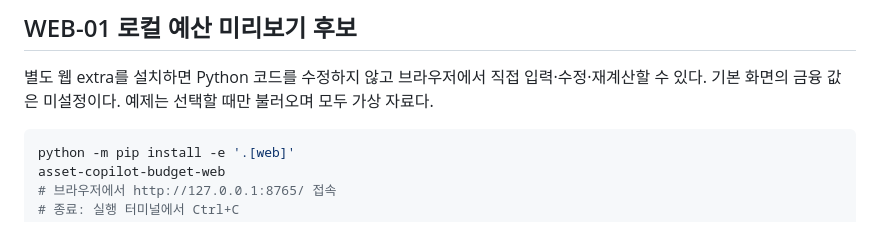
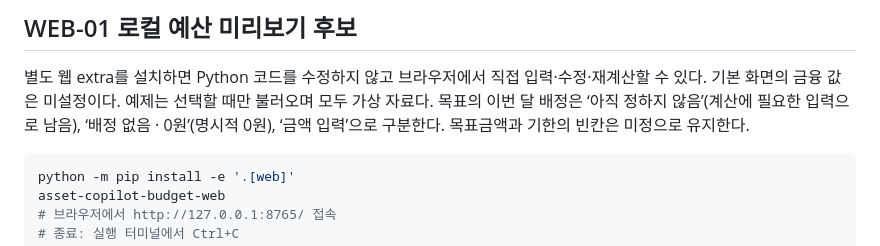
Before and after one commit to head-blini/ai-asset-copilot, a Markdown page: README.md, the part around the change. GitHub-like rendering.

````diff
--- a/README.md
+++ b/README.md
@@ -30,6 +30,7 @@ main의 수동 가상 KRW 입력·순수 계산기·보고는 다음 한 명령
 ## WEB-01 로컬 예산 미리보기 후보
 
 별도 웹 extra를 설치하면 Python 코드를 수정하지 않고 브라우저에서 직접 입력·수정·재계산할 수 있다. 기본 화면의 금융 값은 미설정이다. 예제는 선택할 때만 불러오며 모두 가상 자료다.
+목표의 이번 달 배정은 ‘아직 정하지 않음’(계산에 필요한 입력으로 남음), ‘배정 없음 · 0원’(명시적 0원), ‘금액 입력’으로 구분한다. 목표금액과 기한의 빈칸은 미정으로 유지한다.
 
 ```bash
 python -m pip install -e '.[web]'
````
Also changed, not shown: docs/STATUS.md (+9 -3 lines).
